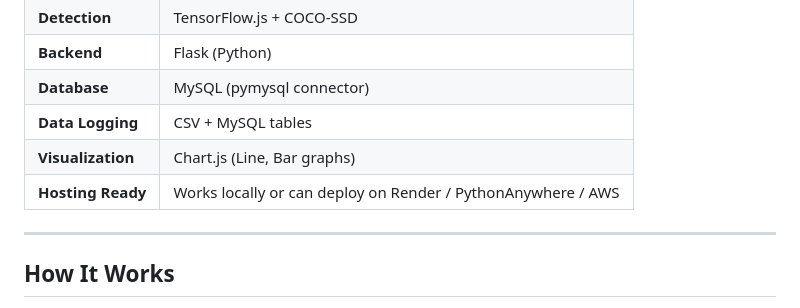
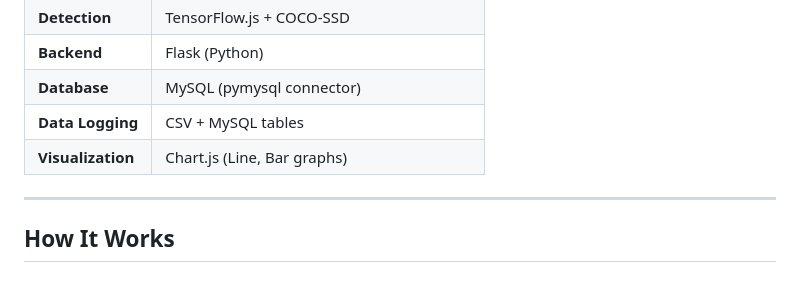
Before and after one commit to Sathyasree11/Crowd-count-using-video-analytics, a Markdown page: README.md, the part around the change. GitHub-like rendering.

```diff
--- a/README.md
+++ b/README.md
@@ -77,7 +77,6 @@ CrowdCountingPortal/
 | **Database** | MySQL (pymysql connector) |
 | **Data Logging** | CSV + MySQL tables |
 | **Visualization** | Chart.js (Line, Bar graphs)|
-| **Hosting Ready** | Works locally or can deploy on Render / PythonAnywhere / AWS |
 
 ---
 
```
